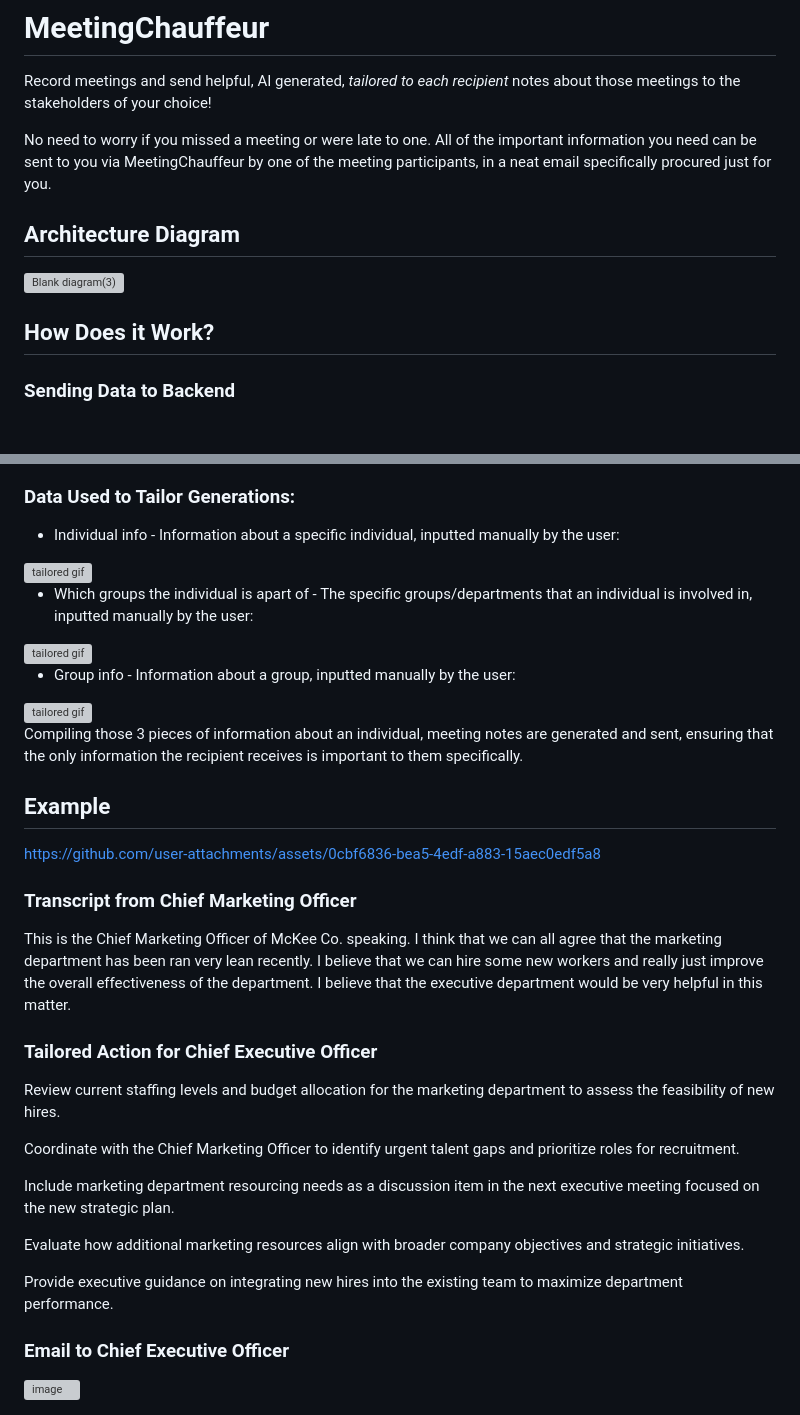
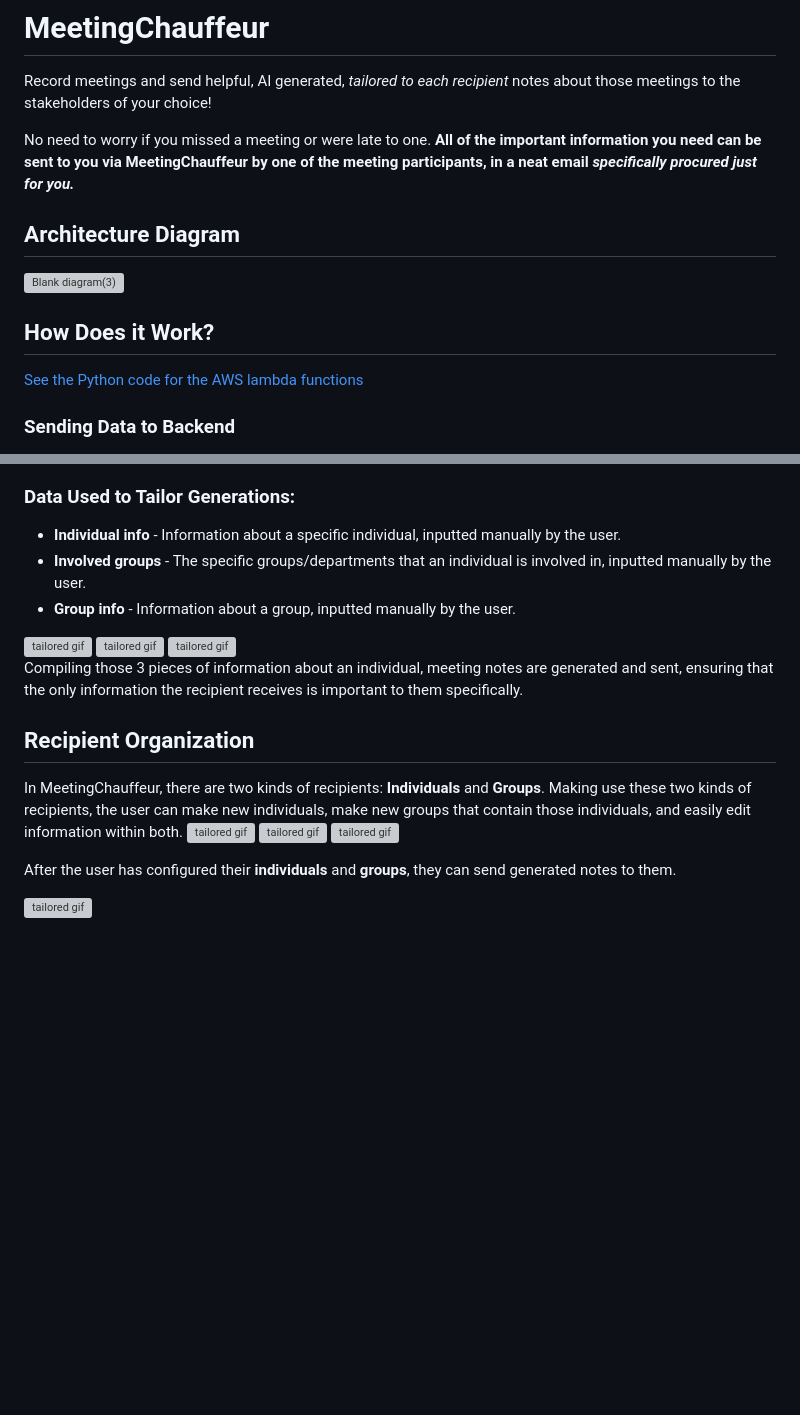
Before and after one commit to thejacobexpress/MeetingChauffeur, a Markdown page: README.md, 2 parts joined by grey strips. Drawn GitHub-style; blank space fills up the shorter version; grey boxes are pictures that could not be loaded.

```diff
--- a/README.md
+++ b/README.md
@@ -1,12 +1,13 @@
 # MeetingChauffeur
 Record meetings and send helpful, AI generated, *tailored to each recipient* notes about those meetings to the stakeholders of your choice!
 
-No need to worry if you missed a meeting or were late to one. All of the important information you need can be sent to you via MeetingChauffeur by one of the meeting participants, in a neat email specifically procured just for you.
+No need to worry if you missed a meeting or were late to one. **All of the important information you need can be sent to you via MeetingChauffeur by one of the meeting participants, in a neat email *specifically procured just for you.***
 
 ## Architecture Diagram
 <img width="3966" height="2496" alt="Blank diagram(3)" src="https://github.com/user-attachments/assets/eac18c71-f783-4b7e-9d09-b32ee4e533be" />
 
 ## How Does it Work?
+[See the Python code for the AWS lambda functions](AWS_Lambdas_NOT_INCLUDED_IN_ACTUAL_PROJECT)
 ### Sending Data to Backend
 Using the MeetingChauffeur app (made using Dart and Flutter), users can record a meeting and send it (as a .m4a file) to an AWS S3 bucket (essentially simple storage inside of an AWS server). At the same time the .m4a file is sent, JSONs containing user-selected information about their generations are sent to the AWS S3 bucket, also from the app.
 
@@ -45,34 +70,21 @@ Now when the user generates meeting notes, an additional JSON is sent to the AWS
 
 ### Data Used to Tailor Generations:
-- Individual info - Information about a specific individual, inputted manually by the user:
+- **Individual info** - Information about a specific individual, inputted manually by the user.
+- **Involved groups** - The specific groups/departments that an individual is involved in, inputted manually by the user.
+- **Group info** - Information about a group, inputted manually by the user.
 <img width="250" height="542" alt="tailored gif" src=https://github.com/user-attachments/assets/91c17569-79d3-47c8-b90d-6dc0f3963492/>
-
-- Which groups the individual is apart of - The specific groups/departments that an individual is involved in, inputted manually by the user:
 <img width="250" height="542" alt="tailored gif" src=https://github.com/user-attachments/assets/d0e8d465-105c-40e7-9889-4227b4b178e1/>
-
-- Group info - Information about a group, inputted manually by the user:
 <img width="250" height="542" alt="tailored gif" src=https://github.com/user-attachments/assets/c8887c5c-5575-4c64-8f58-e902a82f208f/>
 
 Compiling those 3 pieces of information about an individual, meeting notes are generated and sent, ensuring that the only information the recipient receives is important to them specifically.
 
-## Example
-https://github.com/user-attachments/assets/0cbf6836-bea5-4edf-a883-15aec0edf5a8
+## Recipient Organization
+In MeetingChauffeur, there are two kinds of recipients: **Individuals** and **Groups**. Making use these two kinds of recipients, the user can make new individuals, make new groups that contain those individuals, and easily edit information within both.
+<img width="250" height="542" alt="tailored gif" src=https://github.com/user-attachments/assets/48d309de-20e6-4210-b4fd-8a68c4d311d5/>
+<img width="250" height="542" alt="tailored gif" src=https://github.com/user-attachments/assets/a663bc22-b42b-470f-b307-5f308082d619/>
+<img width="250" height="542" alt="tailored gif" src=https://github.com/user-attachments/assets/20856d0c-59d5-469c-9086-a0c42e3e25ef/>
 
-### Transcript from Chief Marketing Officer
+<a name="choosing-recipients"></a>
+After the user has configured their **individuals** and **groups**, they can send generated notes to them.
 
-This is the Chief Marketing Officer of McKee Co. speaking. I think that we can all agree that the marketing department has been ran very lean recently. I believe that we can hire some new workers and really just improve the overall effectiveness of the department. I believe that the executive department would be very helpful in this matter.
-
-### Tailored Action for Chief Executive Officer
-
-Review current staffing levels and budget allocation for the marketing department to assess the feasibility of new hires.
-
-Coordinate with the Chief Marketing Officer to identify urgent talent gaps and prioritize roles for recruitment.
-
-Include marketing department resourcing needs as a discussion item in the next executive meeting focused on the new strategic plan.
-
-Evaluate how additional marketing resources align with broader company objectives and strategic initiatives.
-
-Provide executive guidance on integrating new hires into the existing team to maximize department performance.
-
-### Email to Chief Executive Officer
-<img width="1647" height="714" alt="image" src="https://github.com/user-attachments/assets/5d869401-ca8f-4253-b41c-0f4133d55326" />
+<img width="250" height="542" alt="tailored gif" src=https://github.com/user-attachments/assets/5eb17390-6a65-4f92-9489-b87e94f3da17/>
```
Also changed, not shown: other parts of README.md (+26 -2 lines).
